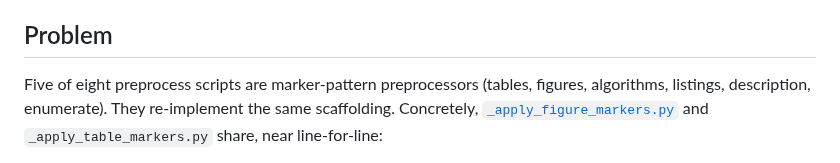
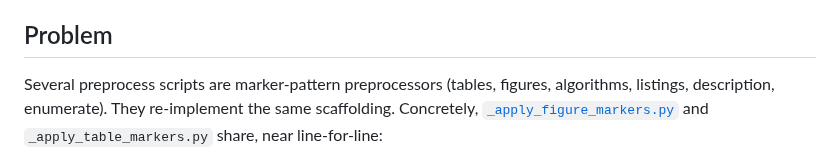
Before and after one commit to QuantEcon/claude-latex-to-myst, a Markdown page: notes/design/phase-2-marker-shared-base.md, the part around the change. Rendered like a GitHub page.

Commit message:
Potential fix for pull request finding
Co-authored-by: Copilot Autofix powered by AI <175728472+Copilot@users.noreply.github.com>

```diff
--- a/notes/design/phase-2-marker-shared-base.md
+++ b/notes/design/phase-2-marker-shared-base.md
@@ -4,8 +4,8 @@
 
 ## Problem
 
-Five of eight preprocess scripts are marker-pattern preprocessors
-(tables, figures, algorithms, listings, description, enumerate). They
+Several preprocess scripts are marker-pattern preprocessors (tables, figures,
+algorithms, listings, description, enumerate). They
 re-implement the same scaffolding. Concretely,
 [`_apply_figure_markers.py`](../../scripts/_apply_figure_markers.py) and
 `_apply_table_markers.py` share, near line-for-line:
```
